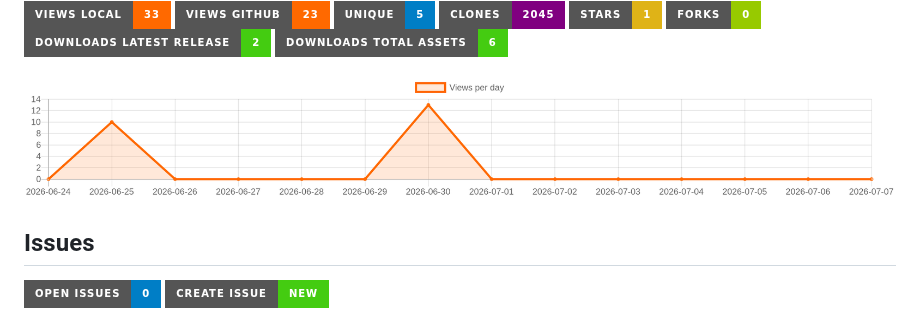
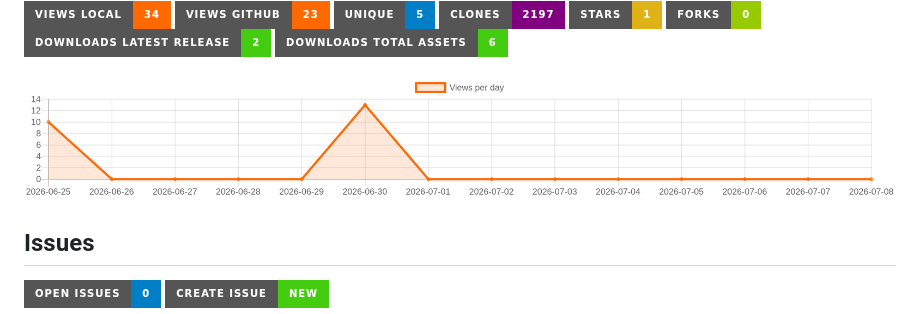
Before and after one commit to gooog1111/cyfral-tc-01, a Markdown page: README.en.md, the part around one of its changes. Drawn GitHub-style; pictures changed too: traffic-views.png; badges without logos.

Commit message:
update README stats, graph, issues and translation [skip ci]

```diff
--- a/README.en.md
+++ b/README.en.md
@@ -17,8 +17,8 @@
 
-[![Views local](https://img.shields.io/badge/Views_local-33-ff6900?style=for-the-badge&logo=github)](https://github.com/gooog1111/cyfral-tc-01)
+[![Views local](https://img.shields.io/badge/Views_local-34-ff6900?style=for-the-badge&logo=github)](https://github.com/gooog1111/cyfral-tc-01)
 [![Views GitHub](https://img.shields.io/badge/Views_GitHub-23-ff6900?style=for-the-badge&logo=github)](https://github.com/gooog1111/cyfral-tc-01)
 [![Unique visitors](https://img.shields.io/badge/Unique-5-blue?style=for-the-badge&logo=github)](https://github.com/gooog1111/cyfral-tc-01)
-[![Clones](https://img.shields.io/badge/Clones-2045-purple?style=for-the-badge&logo=github)](https://github.com/gooog1111/cyfral-tc-01)
+[![Clones](https://img.shields.io/badge/Clones-2197-purple?style=for-the-badge&logo=github)](https://github.com/gooog1111/cyfral-tc-01)
 [![Stars](https://img.shields.io/badge/Stars-1-yellow?style=for-the-badge&logo=github)](https://github.com/gooog1111/cyfral-tc-01/stargazers)
 [![Forks](https://img.shields.io/badge/Forks-0-green?style=for-the-badge&logo=github)](https://github.com/gooog1111/cyfral-tc-01/network/members)
 [![Downloads latest release](https://img.shields.io/badge/Downloads_latest_release-2-brightgreen?style=for-the-badge)](https://github.com/gooog1111/cyfral-tc-01/releases/latest)
```
Also changed, not shown: other parts of README.en.md (+2 -2 lines), README.md (+4 -4 lines).
